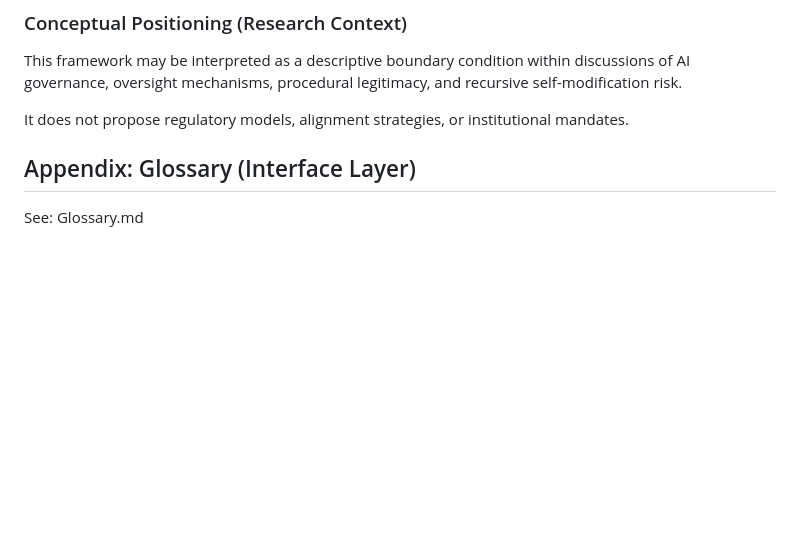
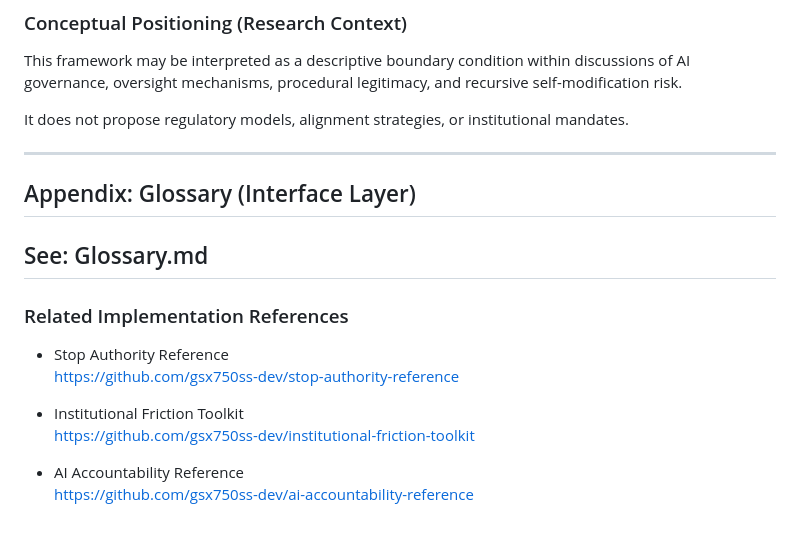
Before and after one commit to lumina-30/lumina-30-overview, a Markdown page: README.md, the part around the change. GitHub-like rendering; folded sections open; blank space fills up the shorter version.

```diff
--- a/README.md
+++ b/README.md
@@ -223,6 +223,19 @@ procedural legitimacy, and recursive self-modification risk.
 It does not propose regulatory models, alignment strategies,
 or institutional mandates.
 
+---
 ## Appendix: Glossary (Interface Layer)
 
 See: Glossary.md
+---
+
+### Related Implementation References
+
+- Stop Authority Reference
+  https://github.com/gsx750ss-dev/stop-authority-reference
+
+- Institutional Friction Toolkit
+  https://github.com/gsx750ss-dev/institutional-friction-toolkit
+
+- AI Accountability Reference
+  https://github.com/gsx750ss-dev/ai-accountability-reference
```
